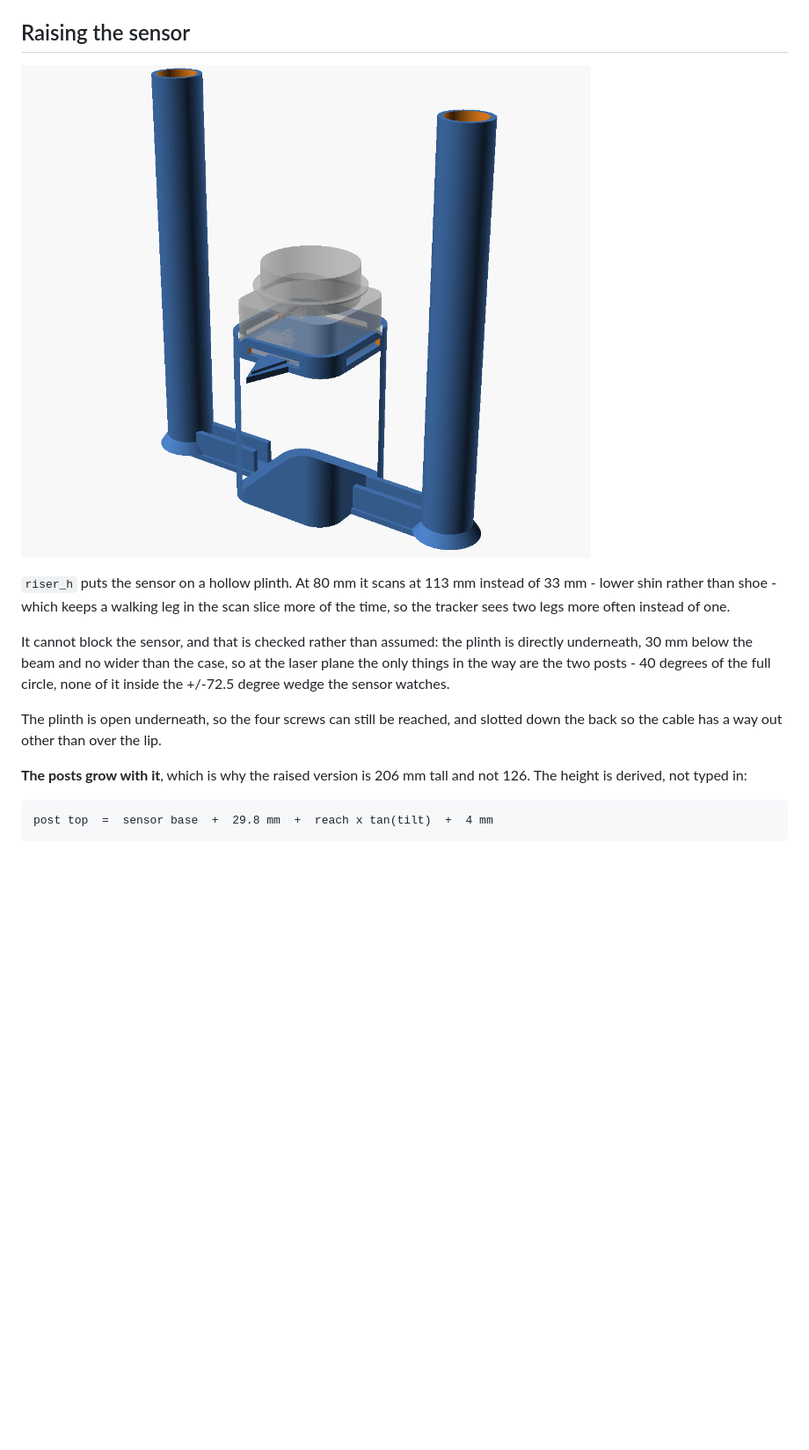
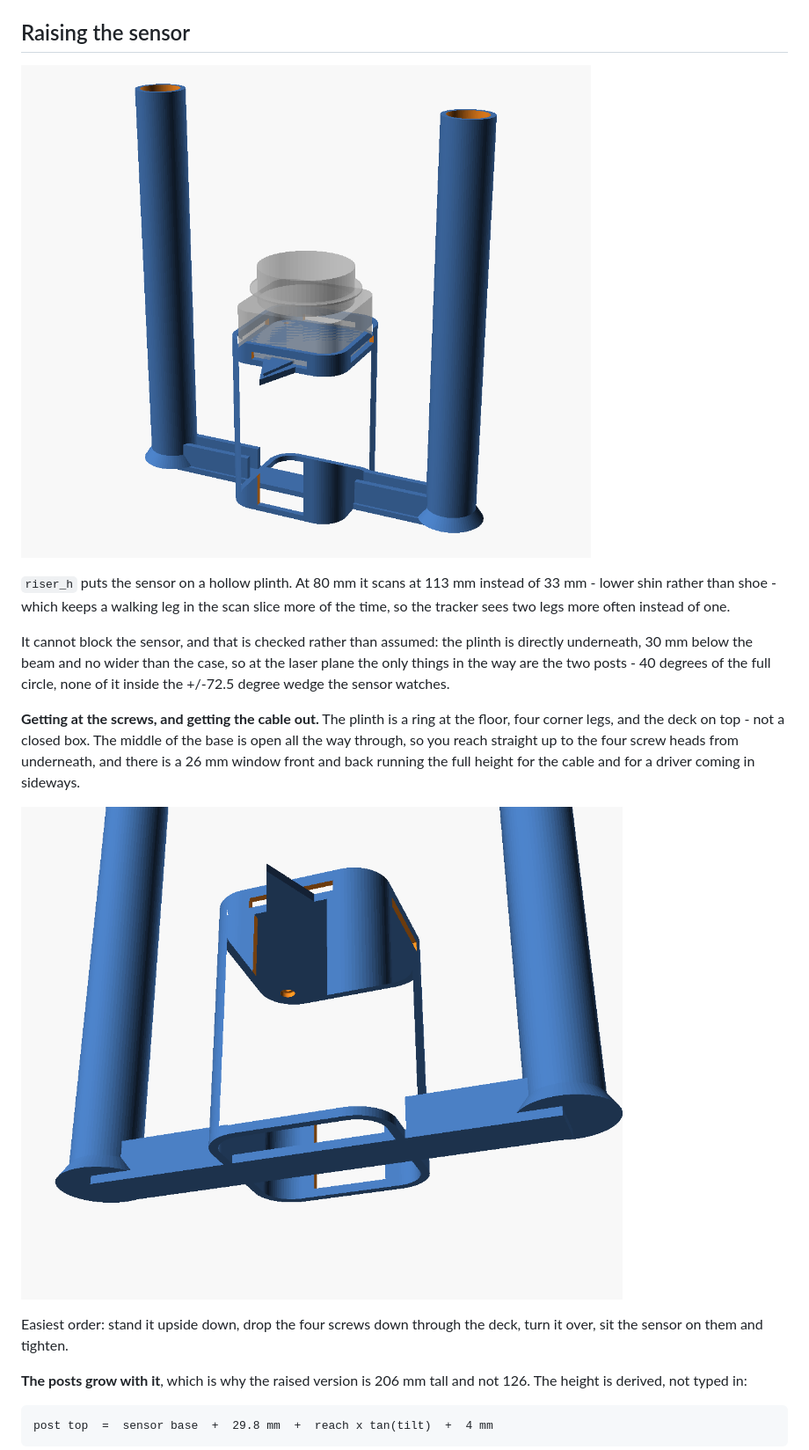
Before and after one commit to ishaanjagyasi/dual_lidar_tracking, a Markdown page: hardware/README.md, the part around the change. Shown at 88% size. GitHub-like rendering; pictures changed too: hardware/raised.png, hardware/raised_underside.png (added); blank space fills up the shorter version.

Commit message:
Open the plinth up: the screws were sealed inside it
The plinth was a closed box. The base plate carried straight across underneath
it, so the four screw heads sat at the bottom of a 56 mm square shaft 80 mm
deep with no way in, and the only cable route was a 14 mm slot that stopped
1 mm short of the deck and so went nowhere at all.

Now the base is a ring rather than a plate, leaving the middle open from top to
bottom: the screws are reached from directly below, with 4.8 mm clear around
each. Two 26 mm windows run the full height, front and back, for the cable and
for a driver coming in sideways. What is left still carries the load - a
continuous ring at the floor, four corner legs, the deck across the top, and
the arms tying the two sides together through the opening.

The windows started at 32 mm, which left the corner legs barely wider than the
3 mm wall. 26 mm roughly doubles them and still passes a cable easily, since
the screws go in from below regardless.

```diff
--- a/hardware/README.md
+++ b/hardware/README.md
@@ -70,8 +70,16 @@ so at the laser plane the only things in the way are the two posts - 40 degrees
 of the full circle, none of it inside the +/-72.5 degree wedge the sensor
 watches.
 
-The plinth is open underneath, so the four screws can still be reached, and
-slotted down the back so the cable has a way out other than over the lip.
+**Getting at the screws, and getting the cable out.** The plinth is a ring at
+the floor, four corner legs, and the deck on top - not a closed box. The middle
+of the base is open all the way through, so you reach straight up to the four
+screw heads from underneath, and there is a 26 mm window front and back running
+the full height for the cable and for a driver coming in sideways.
+
+![looking up inside the plinth](raised_underside.png)
+
+Easiest order: stand it upside down, drop the four screws down through the
+deck, turn it over, sit the sensor on them and tighten.
 
 **The posts grow with it**, which is why the raised version is 206 mm tall and
 not 126. The height is derived, not typed in:
```
Also changed, not shown: 3 other files.
